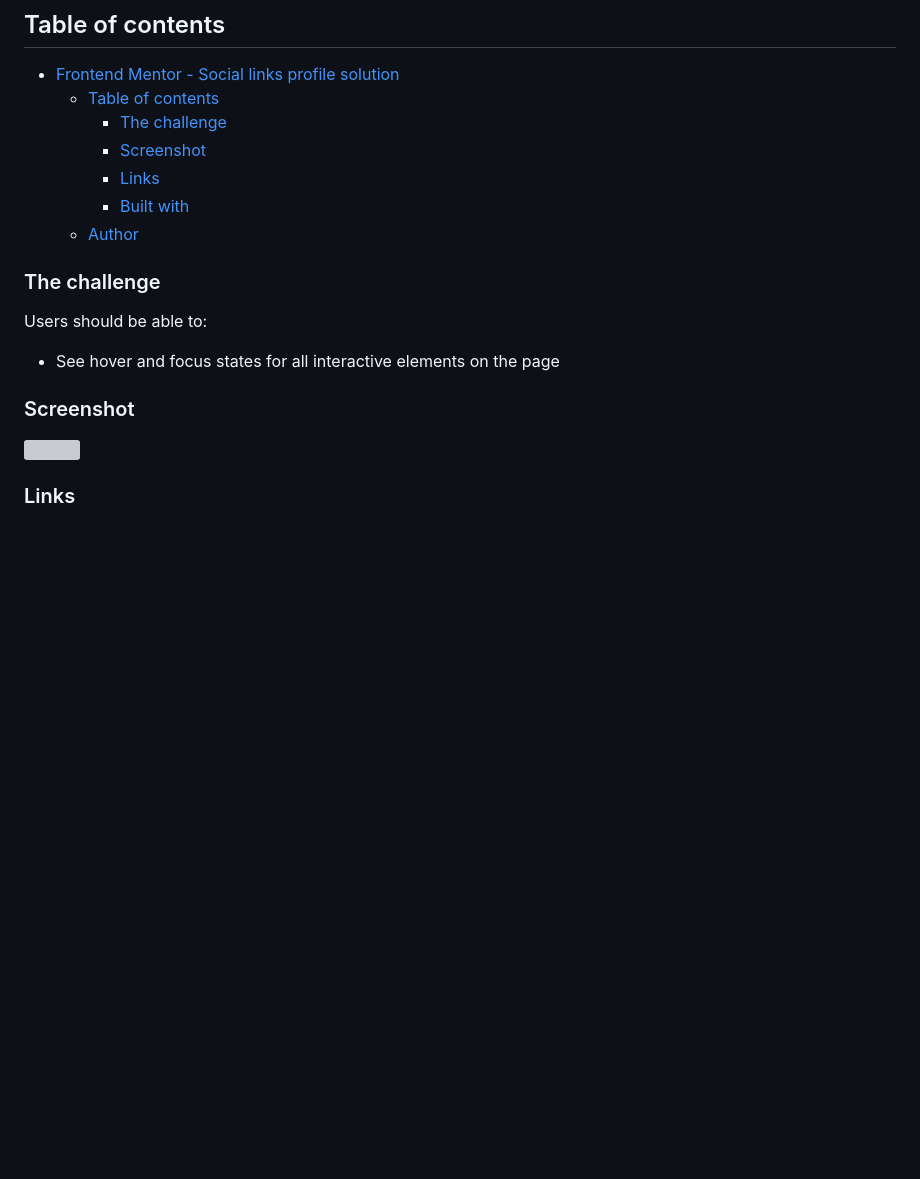
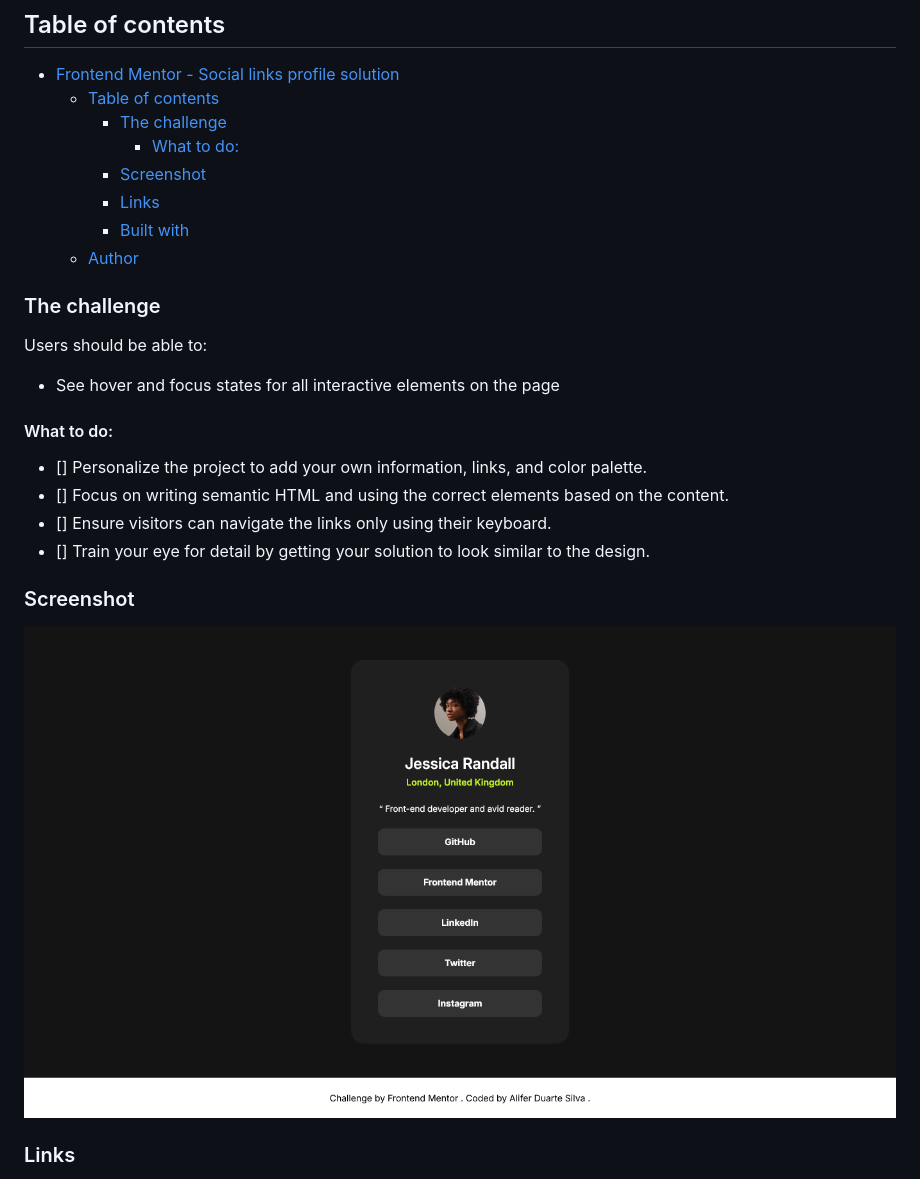
Before and after one commit to aliferds/social-link-profile-page, a Markdown page: README.md, the part around the change. Rendered like a GitHub page; pictures changed too: assets/screenshot.png (added); blank space fills up the shorter version; grey boxes are pictures that could not be loaded.

```diff
--- a/README.md
+++ b/README.md
@@ -7,6 +7,7 @@ This is a solution to the [Social links profile challenge on Frontend Mentor](ht
 - [Frontend Mentor - Social links profile solution](#frontend-mentor---social-links-profile-solution)
   - [Table of contents](#table-of-contents)
     - [The challenge](#the-challenge)
+      - [What to do:](#what-to-do)
     - [Screenshot](#screenshot)
     - [Links](#links)
     - [Built with](#built-with)
@@ -18,9 +19,15 @@ Users should be able to:
 
 - See hover and focus states for all interactive elements on the page
 
+#### What to do:
+ - [] Personalize the project to add your own information, links, and color palette.
+ - [] Focus on writing semantic HTML and using the correct elements based on the content.
+ - [] Ensure visitors can navigate the links only using their keyboard.
+ - [] Train your eye for detail by getting your solution to look similar to the design.
+
 ### Screenshot
 
-![](./screenshot.jpg)
+![Solution screenshot](./assets/screenshot.png)
 
 
 ### Links
```
Also changed, not shown: style-guide.md (deleted, +0 -33 lines), design/active-states.jpg (deleted), design/destkop-design.jpg (deleted), design/mobile-design.jpg (deleted), preview.jpg (deleted), 2 other files.
